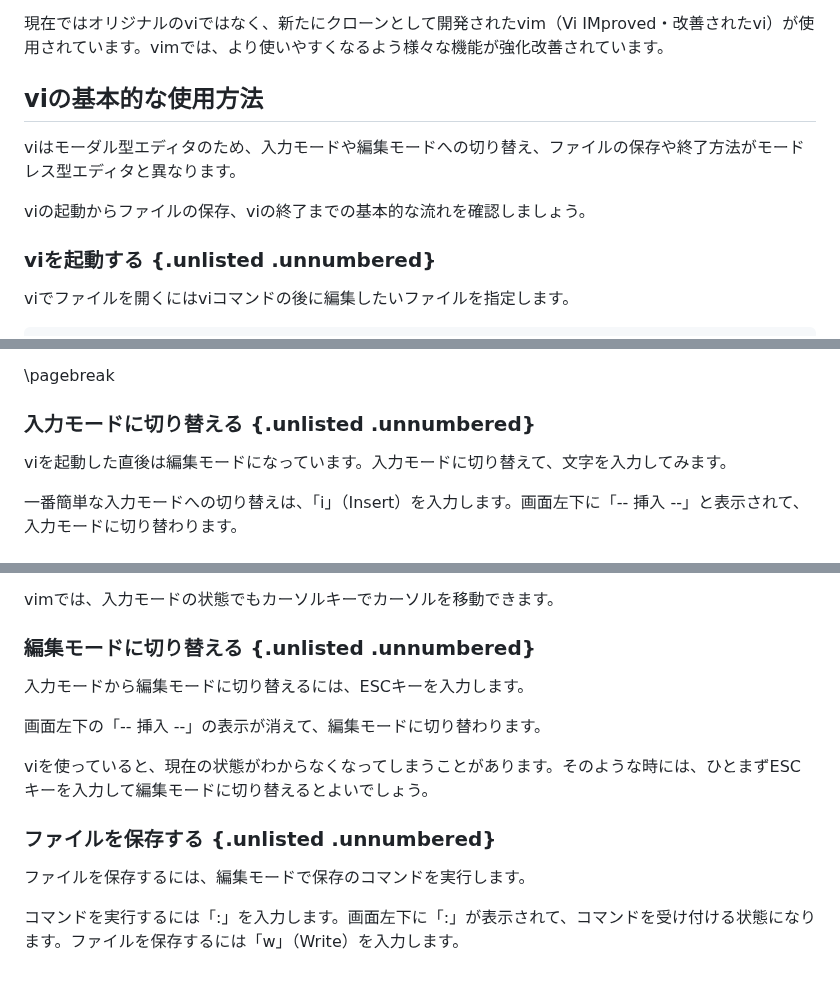
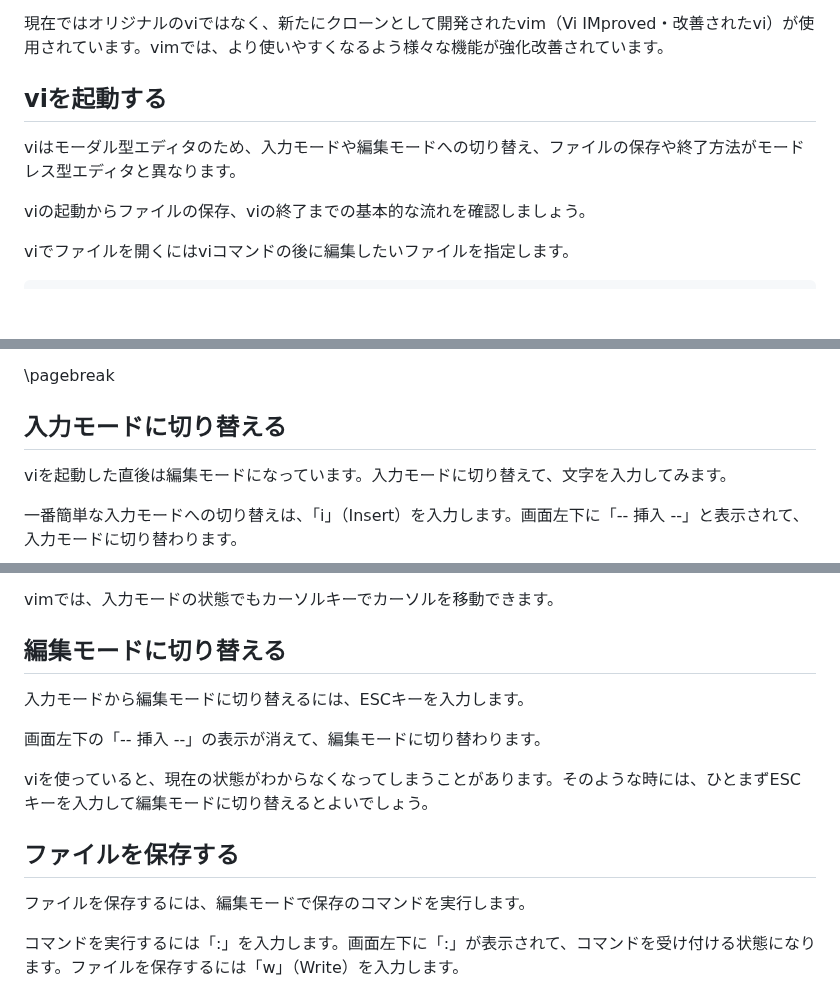
Before and after one commit to lpi-japan/linux-text, a Markdown page: Chapter07.md, 3 parts joined by grey strips. Drawn GitHub-style; blank space fills up the shorter version.

Commit message:
構成を一部変更

````diff
--- a/Chapter07.md
+++ b/Chapter07.md
@@ -26,12 +26,11 @@ viは、様々なUNIXにインストールされているため、どのよう
 
 現在ではオリジナルのviではなく、新たにクローンとして開発されたvim（Vi IMproved・改善されたvi）が使用されています。vimでは、より使いやすくなるよう様々な機能が強化改善されています。
 
-## viの基本的な使用方法
+## viを起動する
 viはモーダル型エディタのため、入力モードや編集モードへの切り替え、ファイルの保存や終了方法がモードレス型エディタと異なります。
 
 viの起動からファイルの保存、viの終了までの基本的な流れを確認しましょう。
 
-### viを起動する {.unlisted .unnumbered}
 viでファイルを開くにはviコマンドの後に編集したいファイルを指定します。
 
 ```
@@ -51,7 +50,7 @@ $ vi test.txt
 
 \pagebreak
 
-### 入力モードに切り替える {.unlisted .unnumbered}
+## 入力モードに切り替える
 viを起動した直後は編集モードになっています。入力モードに切り替えて、文字を入力してみます。
 
 一番簡単な入力モードへの切り替えは、「i」（Insert）を入力します。画面左下に「-- 挿入 --」と表示されて、入力モードに切り替わります。
@@ -62,14 +61,14 @@ viを起動した直後は編集モードになっています。入力モード
 
 vimでは、入力モードの状態でもカーソルキーでカーソルを移動できます。
 
-### 編集モードに切り替える {.unlisted .unnumbered}
+## 編集モードに切り替える
 入力モードから編集モードに切り替えるには、ESCキーを入力します。
 
 画面左下の「-- 挿入 --」の表示が消えて、編集モードに切り替わります。
 
 viを使っていると、現在の状態がわからなくなってしまうことがあります。そのような時には、ひとまずESCキーを入力して編集モードに切り替えるとよいでしょう。
 
-### ファイルを保存する {.unlisted .unnumbered}
+## ファイルを保存する
 ファイルを保存するには、編集モードで保存のコマンドを実行します。
 
 コマンドを実行するには「:」を入力します。画面左下に「:」が表示されて、コマンドを受け付ける状態になります。ファイルを保存するには「w」（Write）を入力します。
````
Also changed, not shown: other parts of Chapter07.md (+1 -1 lines).
